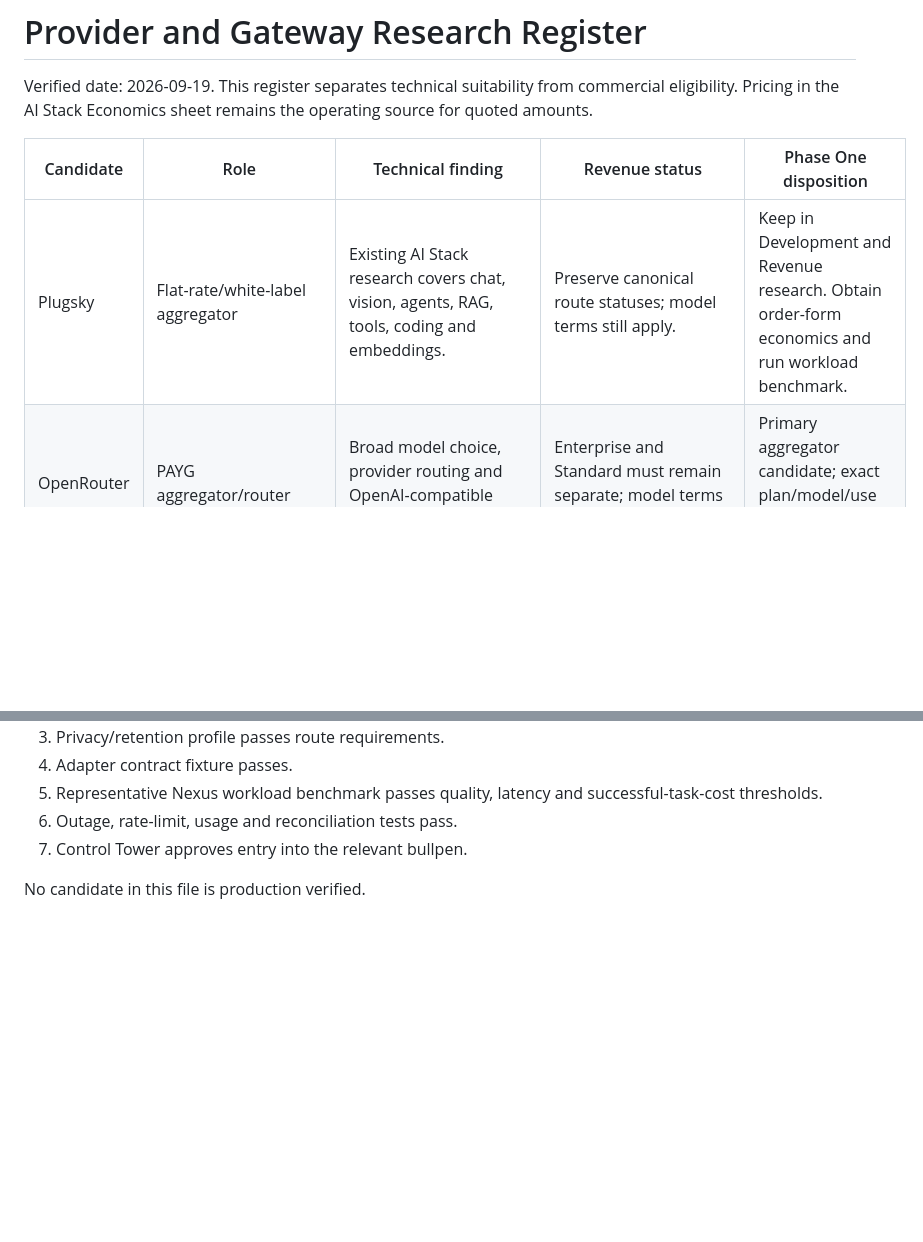
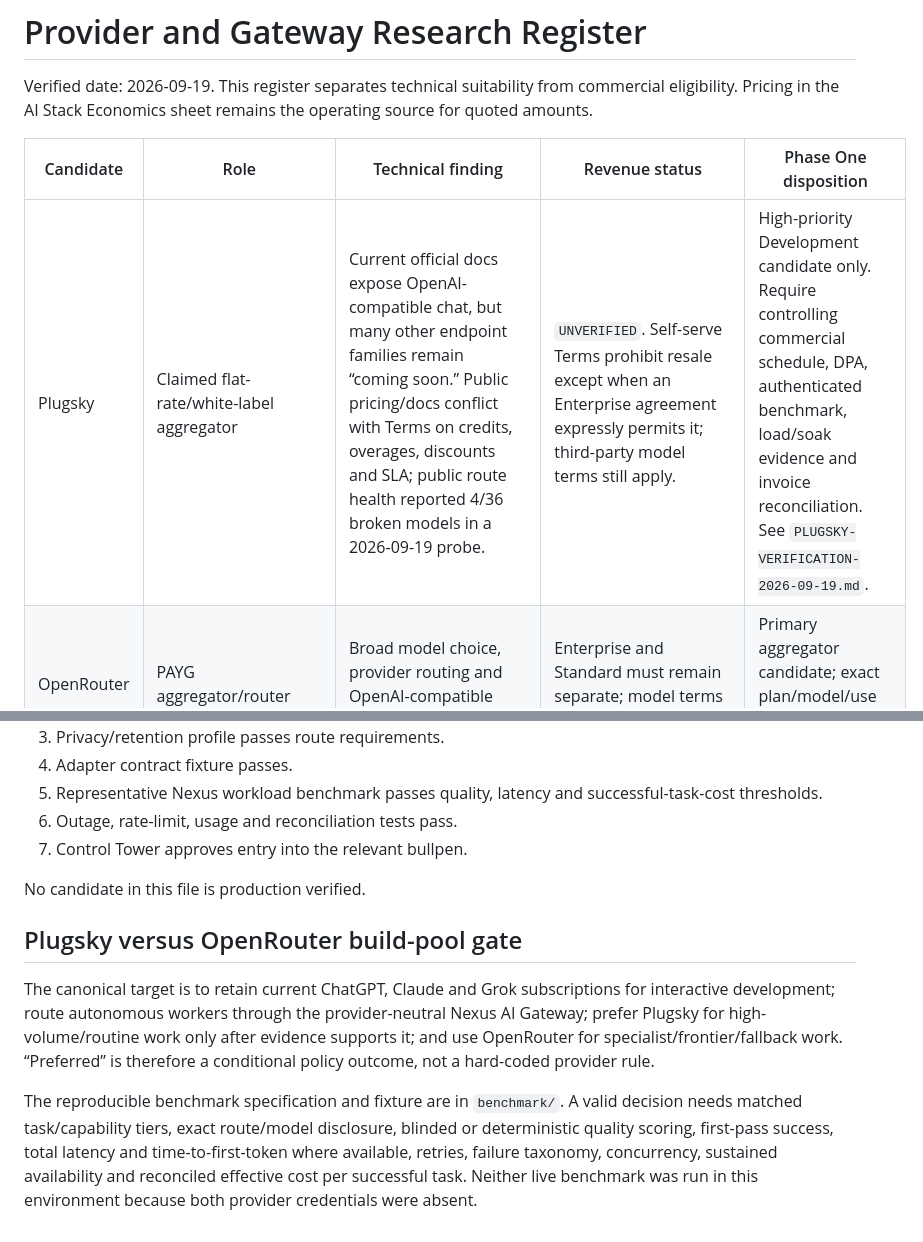
Before and after one commit to ng549/ndgcv, a Markdown page: nexus-v2/ai-gateway/PROVIDER-RESEARCH.md, 2 parts joined by grey strips. Rendered like a GitHub page; blank space fills up the shorter version.

Commit message:
Worker 8: verify Plugsky and add benchmark harness

```diff
--- a/nexus-v2/ai-gateway/PROVIDER-RESEARCH.md
+++ b/nexus-v2/ai-gateway/PROVIDER-RESEARCH.md
@@ -4,7 +4,7 @@ Verified date: 2026-09-19. This register separates technical suitability from co
 
 | Candidate | Role | Technical finding | Revenue status | Phase One disposition |
 |---|---|---|---|---|
-| Plugsky | Flat-rate/white-label aggregator | Existing AI Stack research covers chat, vision, agents, RAG, tools, coding and embeddings. | Preserve canonical route statuses; model terms still apply. | Keep in Development and Revenue research. Obtain order-form economics and run workload benchmark. |
+| Plugsky | Claimed flat-rate/white-label aggregator | Current official docs expose OpenAI-compatible chat, but many other endpoint families remain “coming soon.” Public pricing/docs conflict with Terms on credits, overages, discounts and SLA; public route health reported 4/36 broken models in a 2026-09-19 probe. | `UNVERIFIED`. Self-serve Terms prohibit resale except when an Enterprise agreement expressly permits it; third-party model terms still apply. | High-priority Development candidate only. Require controlling commercial schedule, DPA, authenticated benchmark, load/soak evidence and invoice reconciliation. See `PLUGSKY-VERIFICATION-2026-09-19.md`. |
 | OpenRouter | PAYG aggregator/router | Broad model choice, provider routing and OpenAI-compatible access. | Enterprise and Standard must remain separate; model terms flow down. | Primary aggregator candidate; exact plan/model/use case gate required. |
 | Hugging Face Inference Providers | Meta-aggregator | Useful access layer for open models and multiple inference providers. | Conditional by provider/model/license. | Capability candidate for embeddings, open models and selected media; never company-wide approval. |
 | Together AI | High-speed open-model inference | Candidate for low-cost automation, batch, coding, embeddings and dedicated endpoints. | Conditional; standalone resale restriction noted in AI Stack research. | Benchmark as a route, not as Nexus's application contract. |
@@ -35,3 +35,9 @@ Treat search as a separately metered tool/capability. A route must declare wheth
 7. Control Tower approves entry into the relevant bullpen.
 
 No candidate in this file is production verified.
+
+## Plugsky versus OpenRouter build-pool gate
+
+The canonical target is to retain current ChatGPT, Claude and Grok subscriptions for interactive development; route autonomous workers through the provider-neutral Nexus AI Gateway; prefer Plugsky for high-volume/routine work only after evidence supports it; and use OpenRouter for specialist/frontier/fallback work. “Preferred” is therefore a conditional policy outcome, not a hard-coded provider rule.
+
+The reproducible benchmark specification and fixture are in `benchmark/`. A valid decision needs matched task/capability tiers, exact route/model disclosure, blinded or deterministic quality scoring, first-pass success, total latency and time-to-first-token where available, retries, failure taxonomy, concurrency, sustained availability and reconciled effective cost per successful task. Neither live benchmark was run in this environment because both provider credentials were absent.
```
